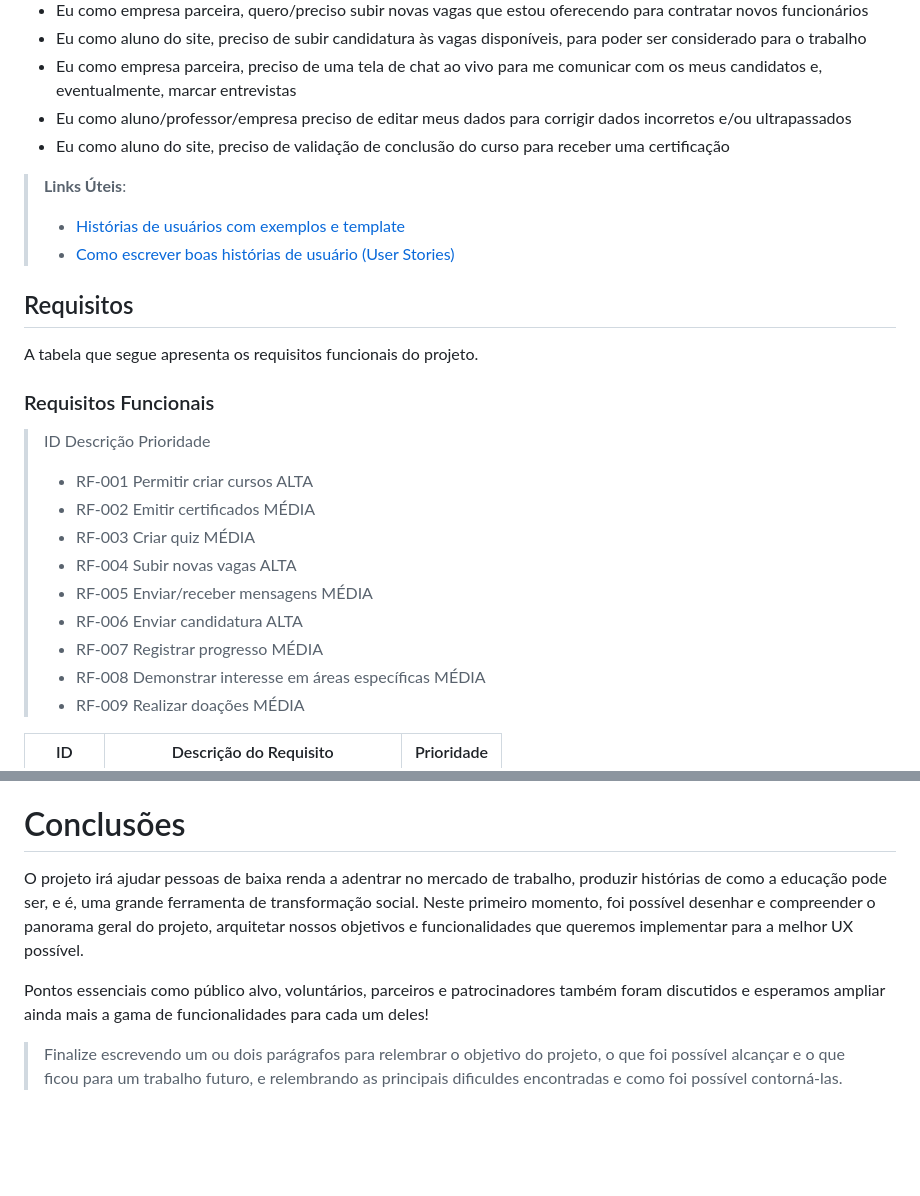
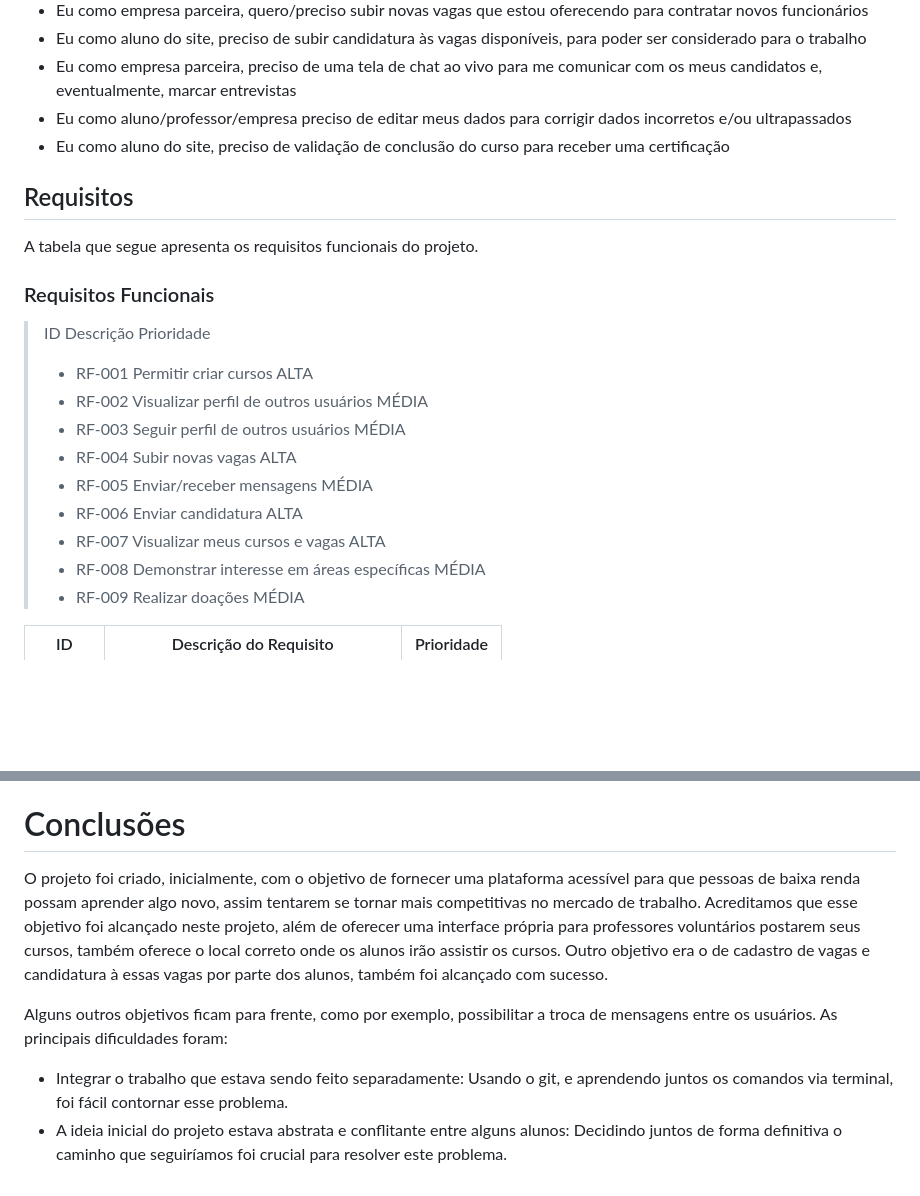
Before and after one commit to ICEI-PUCMinas-PSG-SI-TI/psg-ads-2024-01-tiaw-1854100-grupo1-transformando-vidas, a Markdown page: docs/relatorio/Relatorio Tecnico - TEMPLATE.md, 2 parts joined by grey strips. GitHub-like rendering; blank space fills up the shorter version.

```diff
--- a/docs/relatorio/Relatorio Tecnico - TEMPLATE.md
+++ b/docs/relatorio/Relatorio Tecnico - TEMPLATE.md
@@ -130,10 +117,6 @@ Com base na análise das personas forma identificadas as seguintes histórias de
 - Eu como aluno/professor/empresa preciso de editar meus dados para corrigir dados incorretos e/ou ultrapassados
 - Eu como aluno do site, preciso de validação de conclusão do curso para receber uma certificação
 
-> **Links Úteis**:
-> - [Histórias de usuários com exemplos e template](https://www.atlassian.com/br/agile/project-management/user-stories)
-> - [Como escrever boas histórias de usuário (User Stories)](https://medium.com/vertice/como-escrever-boas-users-stories-hist%C3%B3rias-de-usu%C3%A1rios-b29c75043fac)
-
 ## Requisitos
 
 A tabela que segue apresenta os requisitos funcionais do projeto.
@@ -142,12 +125,12 @@ A tabela que segue apresenta os requisitos funcionais do projeto.
 
 > ID          Descrição                                     Prioridade
 >- RF-001      Permitir criar cursos                         ALTA
->- RF-002      Emitir certificados                           MÉDIA
->- RF-003      Criar quiz                                    MÉDIA
+>- RF-002      Visualizar perfil de outros usuários          MÉDIA
+>- RF-003      Seguir perfil de outros usuários              MÉDIA
 >- RF-004      Subir novas vagas                             ALTA
 >- RF-005      Enviar/receber mensagens                      MÉDIA
 >- RF-006      Enviar candidatura                            ALTA
->- RF-007      Registrar progresso                           MÉDIA
+>- RF-007      Visualizar meus cursos e vagas                ALTA
 >- RF-008      Demonstrar interesse em áreas específicas     MÉDIA
 >- RF-009      Realizar doações                              MÉDIA
 
@@ -178,10 +161,8 @@ https://www.figma.com/file/3up1CgMyA9ULuVXgcwUaMM/Grupo-1-TIAW---P%C3%A1ginas-e-
 
 # Conclusões
 
-O projeto irá ajudar pessoas de baixa renda a adentrar no mercado de trabalho, produzir histórias de como a educação pode ser, e é, uma grande ferramenta de transformação social. Neste primeiro momento, foi possível desenhar e compreender o panorama geral do projeto, arquitetar nossos objetivos e funcionalidades que queremos implementar para a melhor UX possível.
+O projeto foi criado, inicialmente, com o objetivo de fornecer uma plataforma acessível para que pessoas de baixa renda possam aprender algo novo, assim tentarem se tornar mais competitivas no mercado de trabalho. Acreditamos que esse objetivo foi alcançado neste projeto, além de oferecer uma interface própria para professores voluntários postarem seus cursos, também oferece o local correto onde os alunos irão assistir os cursos. Outro objetivo era o de cadastro de vagas e candidatura à essas vagas por parte dos alunos, também foi alcançado com sucesso.
 
-Pontos essenciais como público alvo, voluntários, parceiros e patrocinadores também foram discutidos e esperamos ampliar ainda mais a gama de funcionalidades para cada um deles!
-
-> Finalize escrevendo um ou dois parágrafos para relembrar o objetivo do projeto,
-> o que foi possível alcançar e o que ficou para um trabalho futuro, e relembrando
-> as principais dificuldes encontradas e como foi possível contorná-las.
+Alguns outros objetivos ficam para frente, como por exemplo, possibilitar a troca de mensagens entre os usuários. As principais dificuldades foram:
+- Integrar o trabalho que estava sendo feito separadamente: Usando o git, e aprendendo juntos os comandos via terminal, foi fácil contornar esse problema.
+- A ideia inicial do projeto estava abstrata e conflitante entre alguns alunos: Decidindo juntos de forma definitiva o caminho que seguiríamos foi crucial para resolver este problema.
```
Also changed, not shown: other parts of docs/relatorio/Relatorio Tecnico - TEMPLATE.md (+9 -22 lines).
